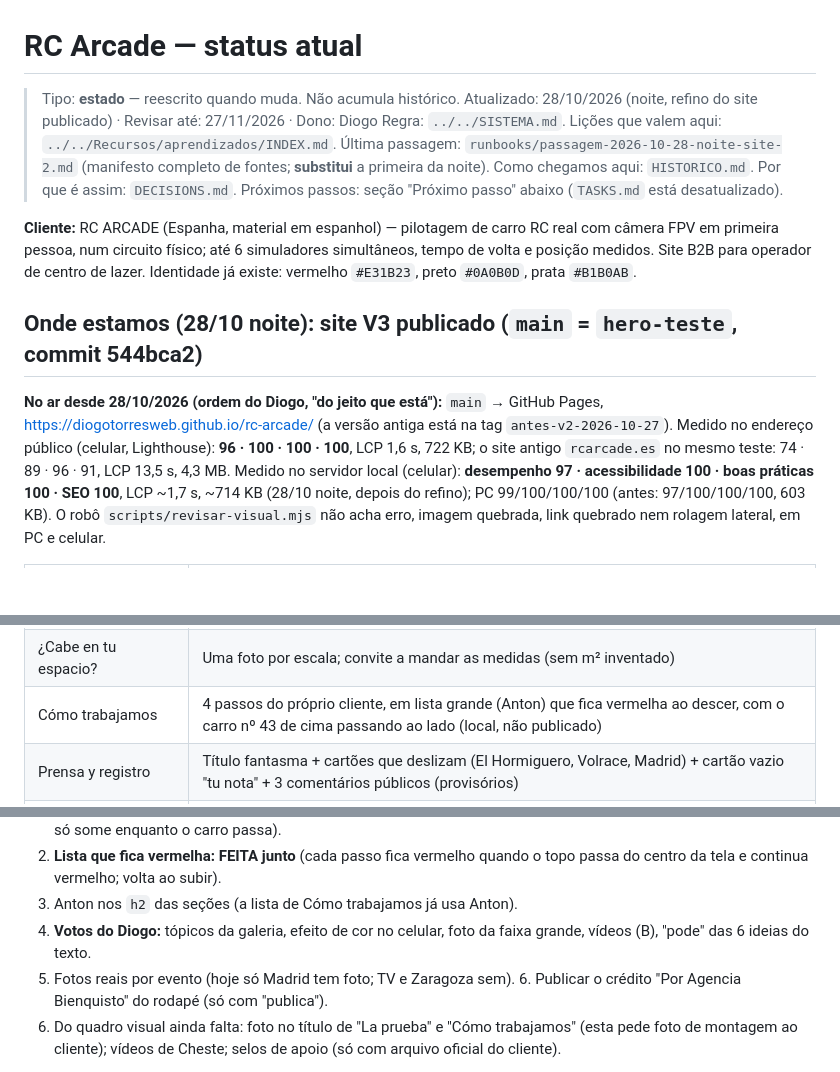
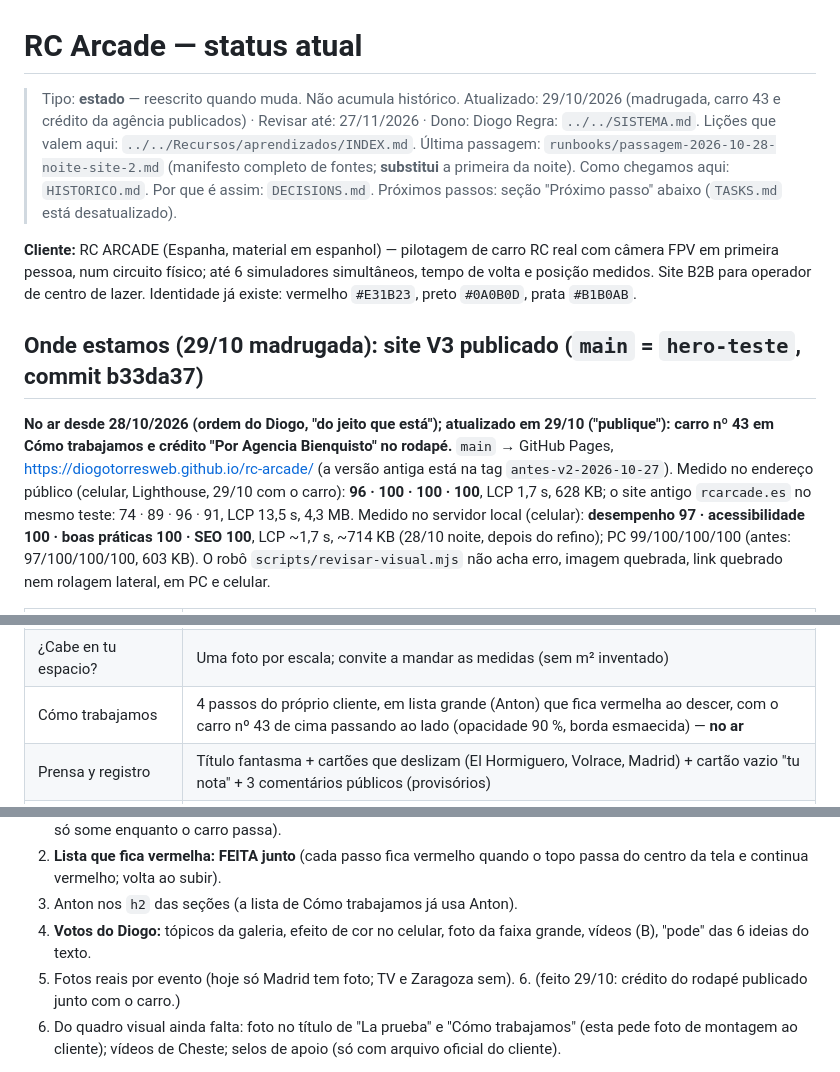
Before and after one commit to DiogoTorresWeb/rc-arcade, a Markdown page: CURRENT_STATUS.md, 3 parts joined by grey strips. Rendered like a GitHub page; blank space fills up the shorter version.

```diff
--- a/CURRENT_STATUS.md
+++ b/CURRENT_STATUS.md
@@ -1,7 +1,7 @@
 # RC Arcade — status atual
 
 > Tipo: **estado** — reescrito quando muda. Não acumula histórico.
-> Atualizado: 28/10/2026 (noite, refino do site publicado) · Revisar até: 27/11/2026 · Dono: Diogo
+> Atualizado: 29/10/2026 (madrugada, carro 43 e crédito da agência publicados) · Revisar até: 27/11/2026 · Dono: Diogo
 > Regra: `../../SISTEMA.md`. Lições que valem aqui: `../../Recursos/aprendizados/INDEX.md`.
 > Última passagem: `runbooks/passagem-2026-10-28-noite-site-2.md` (manifesto completo de fontes; **substitui** a primeira da noite).
 > Como chegamos aqui: `HISTORICO.md`. Por que é assim: `DECISIONS.md`. Próximos passos: seção "Próximo passo" abaixo (`TASKS.md` está desatualizado).
@@ -11,9 +11,9 @@ FPV em primeira pessoa, num circuito físico; até 6 simuladores simultâneos, t
 posição medidos. Site B2B para operador de centro de lazer. Identidade já existe: vermelho
 `#E31B23`, preto `#0A0B0D`, prata `#B1B0AB`.
 
-## Onde estamos (28/10 noite): site V3 **publicado** (`main` = `hero-teste`, commit 544bca2)
+## Onde estamos (29/10 madrugada): site V3 **publicado** (`main` = `hero-teste`, commit b33da37)
 
-**No ar desde 28/10/2026 (ordem do Diogo, "do jeito que está"):** `main` → GitHub Pages, https://diogotorresweb.github.io/rc-arcade/ (a versão antiga está na tag `antes-v2-2026-10-27`). Medido no endereço público (celular, Lighthouse): **96 · 100 · 100 · 100**, LCP 1,6 s, 722 KB; o site antigo `rcarcade.es` no mesmo teste: 74 · 89 · 96 · 91, LCP 13,5 s, 4,3 MB.
+**No ar desde 28/10/2026 (ordem do Diogo, "do jeito que está"); atualizado em 29/10 ("publique"): carro nº 43 em Cómo trabajamos e crédito "Por Agencia Bienquisto" no rodapé.** `main` → GitHub Pages, https://diogotorresweb.github.io/rc-arcade/ (a versão antiga está na tag `antes-v2-2026-10-27`). Medido no endereço público (celular, Lighthouse, 29/10 com o carro): **96 · 100 · 100 · 100**, LCP 1,7 s, 628 KB; o site antigo `rcarcade.es` no mesmo teste: 74 · 89 · 96 · 91, LCP 13,5 s, 4,3 MB.
 Medido no servidor local (celular): **desempenho 97 · acessibilidade 100 · boas práticas 100 · SEO 100**, LCP ~1,7 s, ~714 KB (28/10 noite, depois do refino); PC 99/100/100/100 (antes: 97/100/100/100, 603 KB).
 O robô `scripts/revisar-visual.mjs` não acha erro, imagem quebrada, link quebrado nem rolagem lateral, em PC e celular.
 
@@ -25,7 +25,7 @@ O robô `scripts/revisar-visual.mjs` não acha erro, imagem quebrada, link quebr
 | Lo que gana quien la contrata | Faixa de foto (escudo aceso) + 4 argumentos |
 | Dos formas de contratarla | **Evento** e **Instalación fija** com o mesmo peso; competição como reforço |
 | ¿Cabe en tu espacio? | Uma foto por escala; convite a mandar as medidas (sem m² inventado) |
-| Cómo trabajamos | 4 passos do próprio cliente, em lista grande (Anton) que fica vermelha ao descer, com o carro nº 43 de cima passando ao lado (local, não publicado) |
+| Cómo trabajamos | 4 passos do próprio cliente, em lista grande (Anton) que fica vermelha ao descer, com o carro nº 43 de cima passando ao lado (opacidade 90 %, borda esmaecida) — **no ar** |
 | Prensa y registro | Título fantasma + cartões que deslizam (El Hormiguero, Volrace, Madrid) + cartão vazio "tu nota" + 3 comentários públicos (provisórios) |
 | Contacto | Foto escurecida ao fundo; formulário (evento primeiro, cidade, WhatsApp sem telefone/correo na mensagem, referência de campanha) |
 | Rodapé | Institucional: contato, legal (aviso, privacidade, cookies, preferências), **espaço reservado** para logotipos oficiais de apoio (não são selos reais) |
@@ -41,7 +41,7 @@ Detalhe, decisões e manifesto de fontes: `runbooks/passagem-2026-10-28-noite-si
 2. **Lista que fica vermelha: FEITA junto** (cada passo fica vermelho quando o topo passa do centro da tela e continua vermelho; volta ao subir).
 3. Anton nos `h2` das seções (a lista de Cómo trabajamos já usa Anton).
 4. **Votos do Diogo:** tópicos da galeria, efeito de cor no celular, foto da faixa grande, vídeos (B), "pode" das 6 ideias do texto.
-5. Fotos reais por evento (hoje só Madrid tem foto; TV e Zaragoza sem). 6. Publicar o crédito "Por Agencia Bienquisto" do rodapé (só com "publica").
+5. Fotos reais por evento (hoje só Madrid tem foto; TV e Zaragoza sem). 6. (feito 29/10: crédito do rodapé publicado junto com o carro.)
 7. Do quadro visual ainda falta: foto no título de "La prueba" e "Cómo trabajamos" (esta pede foto de montagem ao cliente); vídeos de Cheste; selos de apoio (só com arquivo oficial do cliente).
 
 **Material do cliente ainda não visto:** mais de 50 vídeos de julho ("Open Rcarcade"), 3 das 15 fotos de julho, 7 vídeos "Avatar", áudio do vídeo de Cheste (`cliente/ACERVO.md`).
```
Also changed, not shown: HISTORICO.md (+4 -0 lines).
